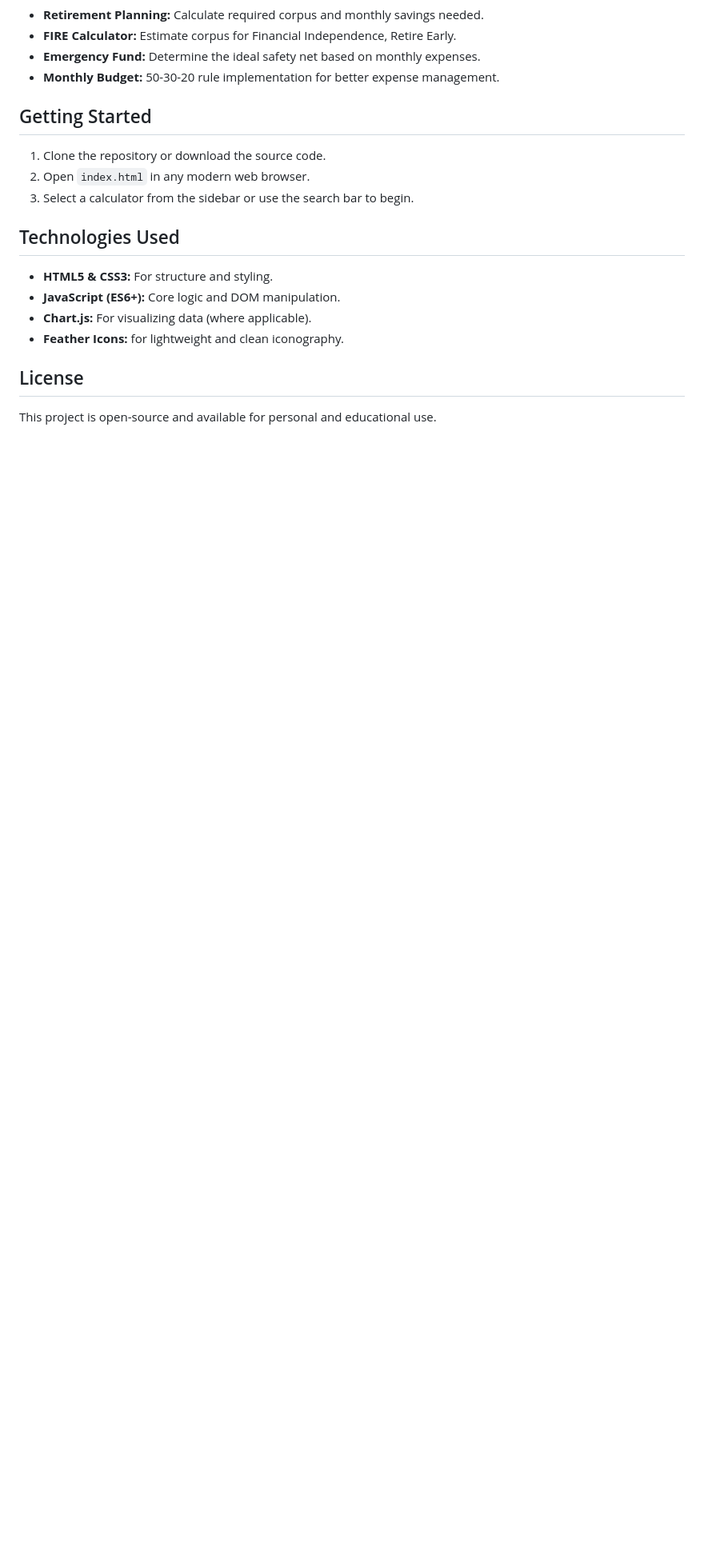
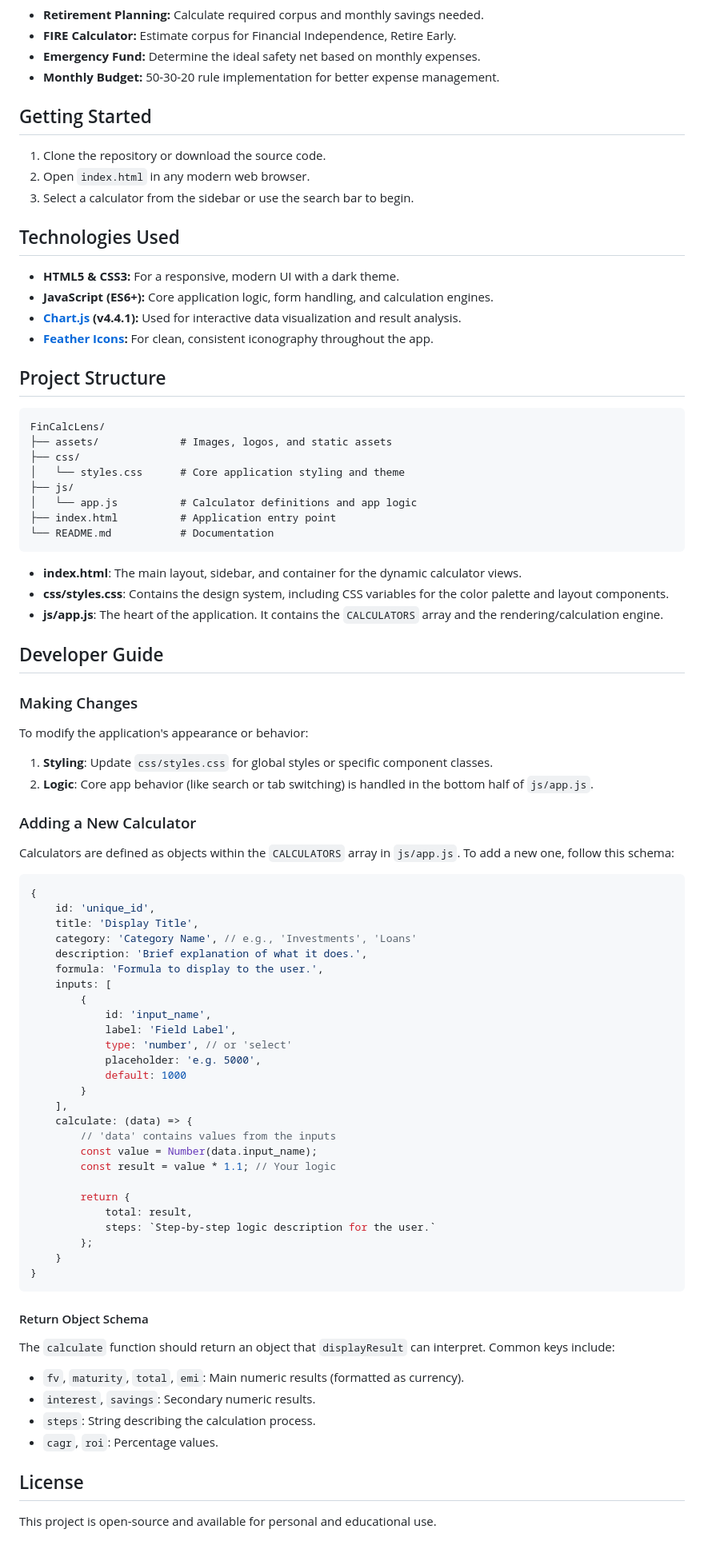
Before and after one commit to anvesh523/FinCalcLens, a Markdown page: README.md, the part around the change. Shown at 80% size. Rendered like a GitHub page; blank space fills up the shorter version.

Commit message:
docs: update README with project structure, & developer guide for new calculators

````diff
--- a/README.md
+++ b/README.md
@@ -51,10 +51,73 @@ FinCalcLens is a comprehensive suite of financial calculators designed to help y
 
 ## Technologies Used
 
--   **HTML5 & CSS3:** For structure and styling.
--   **JavaScript (ES6+):** Core logic and DOM manipulation.
--   **Chart.js:** For visualizing data (where applicable).
--   **Feather Icons:** for lightweight and clean iconography.
+-   **HTML5 & CSS3:** For a responsive, modern UI with a dark theme.
+-   **JavaScript (ES6+):** Core application logic, form handling, and calculation engines.
+-   **[Chart.js](https://www.chartjs.org/) (v4.4.1):** Used for interactive data visualization and result analysis.
+-   **[Feather Icons](https://feathericons.com/):** For clean, consistent iconography throughout the app.
+
+## Project Structure
+
+```text
+FinCalcLens/
+├── assets/             # Images, logos, and static assets
+├── css/
+│   └── styles.css      # Core application styling and theme
+├── js/
+│   └── app.js          # Calculator definitions and app logic
+├── index.html          # Application entry point
+└── README.md           # Documentation
+```
+
+- **index.html**: The main layout, sidebar, and container for the dynamic calculator views.
+- **css/styles.css**: Contains the design system, including CSS variables for the color palette and layout components.
+- **js/app.js**: The heart of the application. It contains the `CALCULATORS` array and the rendering/calculation engine.
+
+## Developer Guide
+
+### Making Changes
+To modify the application's appearance or behavior:
+1. **Styling**: Update `css/styles.css` for global styles or specific component classes.
+2. **Logic**: Core app behavior (like search or tab switching) is handled in the bottom half of `js/app.js`.
+
+### Adding a New Calculator
+Calculators are defined as objects within the `CALCULATORS` array in `js/app.js`. To add a new one, follow this schema:
+
+```javascript
+{
+    id: 'unique_id',
+    title: 'Display Title',
+    category: 'Category Name', // e.g., 'Investments', 'Loans'
+    description: 'Brief explanation of what it does.',
+    formula: 'Formula to display to the user.',
+    inputs: [
+        {
+            id: 'input_name',
+            label: 'Field Label',
+            type: 'number', // or 'select'
+            placeholder: 'e.g. 5000',
+            default: 1000
+        }
+    ],
+    calculate: (data) => {
+        // 'data' contains values from the inputs
+        const value = Number(data.input_name);
+        const result = value * 1.1; // Your logic
+
+        return {
+            total: result,
+            steps: `Step-by-step logic description for the user.`
+        };
+    }
+}
+```
+
+#### Return Object Schema
+The `calculate` function should return an object that `displayResult` can interpret. Common keys include:
+- `fv`, `maturity`, `total`, `emi`: Main numeric results (formatted as currency).
+- `interest`, `savings`: Secondary numeric results.
+- `steps`: String describing the calculation process.
+- `cagr`, `roi`: Percentage values.
 
 ## License
 
````
